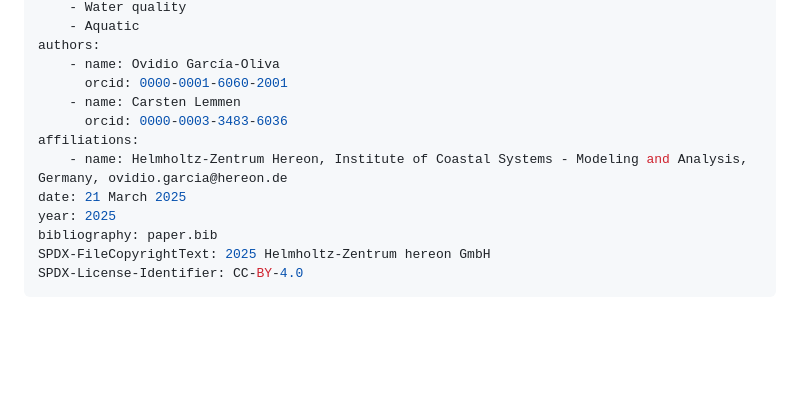
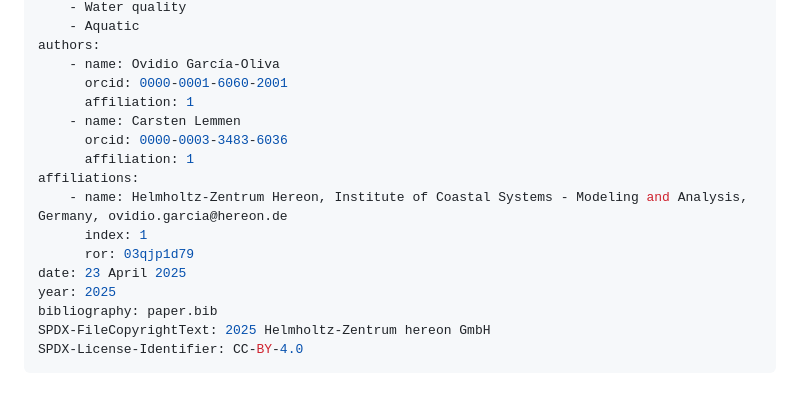
Before and after one commit to oceanmodeling/fabm-oxypom, a Markdown page: doc/joss/paper.md, the part around the change. Rendered like a GitHub page; blank space fills up the shorter version.

Commit message:
Fixed missing link to affiliation and added ror

```diff
--- a/doc/joss/paper.md
+++ b/doc/joss/paper.md
@@ -13,11 +13,15 @@ tags:
 authors:
     - name: Ovidio García-Oliva
       orcid: 0000-0001-6060-2001
+      affiliation: 1
     - name: Carsten Lemmen
       orcid: 0000-0003-3483-6036
+      affiliation: 1
 affiliations:
     - name: Helmholtz-Zentrum Hereon, Institute of Coastal Systems - Modeling and Analysis, Germany, ovidio.garcia@hereon.de
-date: 21 March 2025
+      index: 1
+      ror: 03qjp1d79
+date: 23 April 2025
 year: 2025
 bibliography: paper.bib
 SPDX-FileCopyrightText: 2025 Helmholtz-Zentrum hereon GmbH
```
